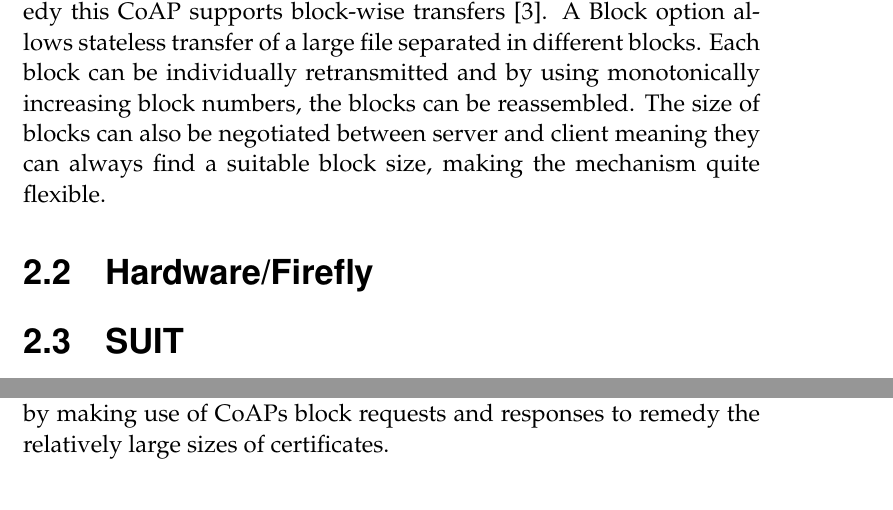
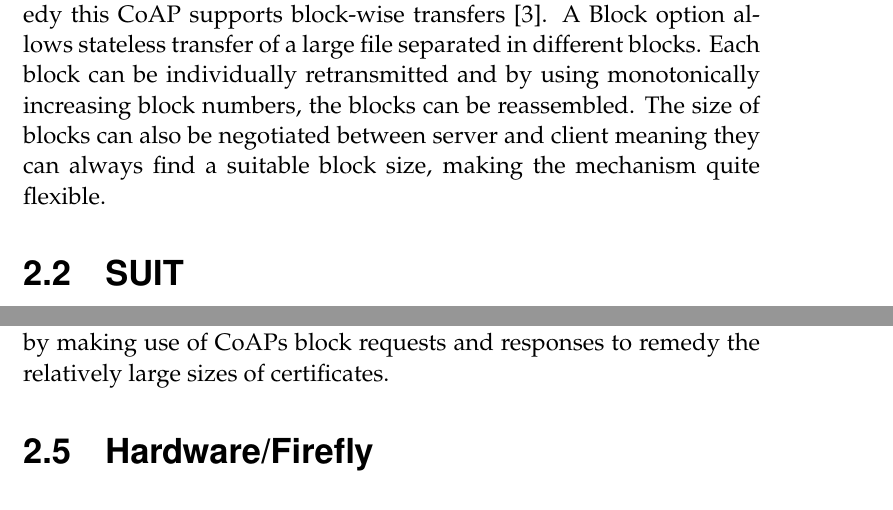
Before and after one commit to SimonCarlson/thesis, a LaTeX thesis (transcript/0-thesis.tex, which reads transcript/2-theoretic-background.tex): two parts of pages 17 and 25 of 33, joined at a grey line, cut so that both start at the same text. The pictures show the PDF file transcript/0-thesis.pdf that the author committed with the source.

Commit message:
Moved hardware section

```diff
--- a/transcript/2-theoretic-background.tex
+++ b/transcript/2-theoretic-background.tex
@@ -228,10 +228,6 @@ different blocks. Each block can be individually retransmitted and by using mono
 increasing block numbers, the blocks can be reassembled. The size of blocks can also be
 negotiated between server and client meaning they can always find a suitable block size,
 making the mechanism quite flexible.
-
-\section{Hardware/Firefly}
-\label{sec:hardware}
-% TODO: Talk to Joel
 
 \section{SUIT}
 \label{sec:suit}
@@ -635,4 +631,8 @@ functionality and structure of EST but modifies it slightly to work over CoAP, D
 UDP instead of HTTP, TLS, and TCP, for instance by making use of CoAPs block requests and
 responses to remedy the relatively large sizes of certificates.
 
+\section{Hardware/Firefly}
+\label{sec:hardware}
+% TODO: Talk to Joel
+
 \end{document}
```
Also changed, not shown: transcript/0-thesis.pdf.
